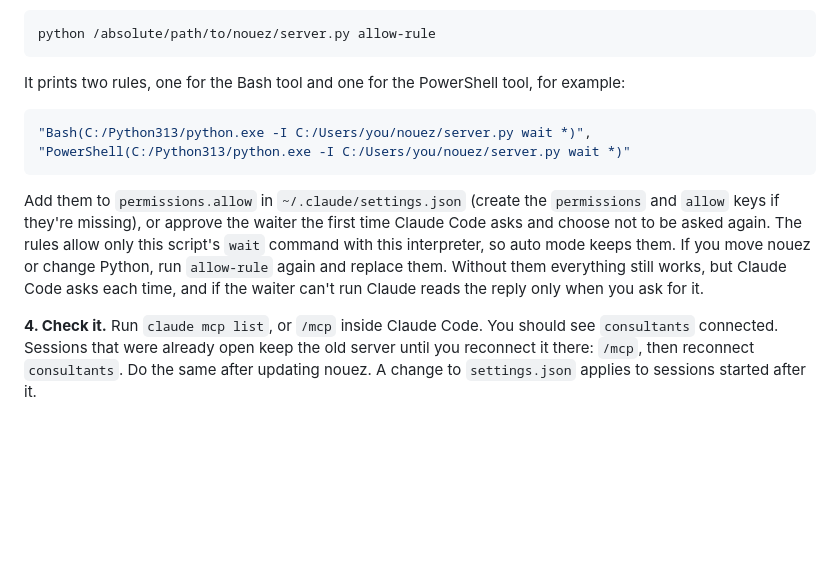
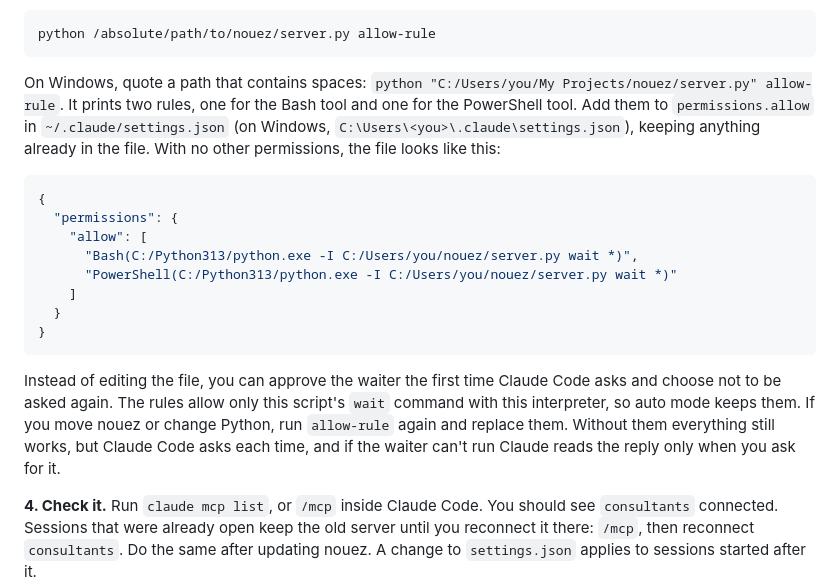
Before and after one commit to jibarix/nouez, a Markdown page: README.md, the part around the change. Drawn GitHub-style; blank space fills up the shorter version.

Commit message:
README: show where settings.json is on Windows and the full allow-rule JSON

````diff
--- a/README.md
+++ b/README.md
@@ -58,14 +58,20 @@ On macOS/Linux, use `python3` if `python` isn't on your `PATH`. On Windows, use
 python /absolute/path/to/nouez/server.py allow-rule
 ```
 
-It prints two rules, one for the Bash tool and one for the PowerShell tool, for example:
+On Windows, quote a path that contains spaces: `python "C:/Users/you/My Projects/nouez/server.py" allow-rule`. It prints two rules, one for the Bash tool and one for the PowerShell tool. Add them to `permissions.allow` in `~/.claude/settings.json` (on Windows, `C:\Users\<you>\.claude\settings.json`), keeping anything already in the file. With no other permissions, the file looks like this:
 
 ```json
-"Bash(C:/Python313/python.exe -I C:/Users/you/nouez/server.py wait *)",
-"PowerShell(C:/Python313/python.exe -I C:/Users/you/nouez/server.py wait *)"
+{
+  "permissions": {
+    "allow": [
+      "Bash(C:/Python313/python.exe -I C:/Users/you/nouez/server.py wait *)",
+      "PowerShell(C:/Python313/python.exe -I C:/Users/you/nouez/server.py wait *)"
+    ]
+  }
+}
 ```
 
-Add them to `permissions.allow` in `~/.claude/settings.json` (create the `permissions` and `allow` keys if they're missing), or approve the waiter the first time Claude Code asks and choose not to be asked again. The rules allow only this script's `wait` command with this interpreter, so auto mode keeps them. If you move nouez or change Python, run `allow-rule` again and replace them. Without them everything still works, but Claude Code asks each time, and if the waiter can't run Claude reads the reply only when you ask for it.
+Instead of editing the file, you can approve the waiter the first time Claude Code asks and choose not to be asked again. The rules allow only this script's `wait` command with this interpreter, so auto mode keeps them. If you move nouez or change Python, run `allow-rule` again and replace them. Without them everything still works, but Claude Code asks each time, and if the waiter can't run Claude reads the reply only when you ask for it.
 
 **4. Check it.** Run `claude mcp list`, or `/mcp` inside Claude Code. You should see `consultants` connected. Sessions that were already open keep the old server until you reconnect it there: `/mcp`, then reconnect `consultants`. Do the same after updating nouez. A change to `settings.json` applies to sessions started after it.
 
````
